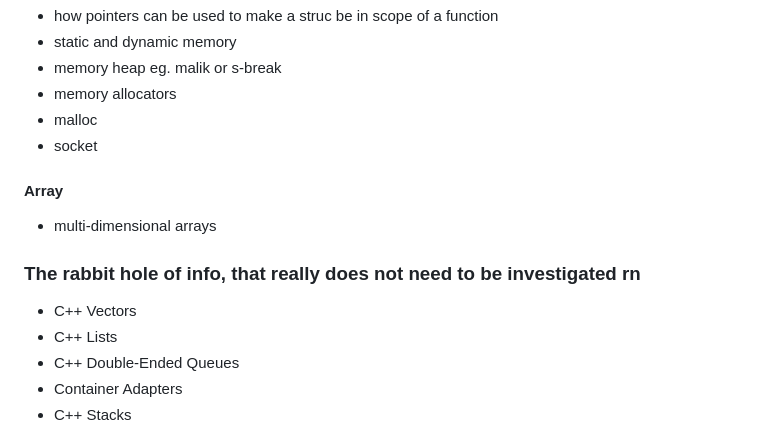
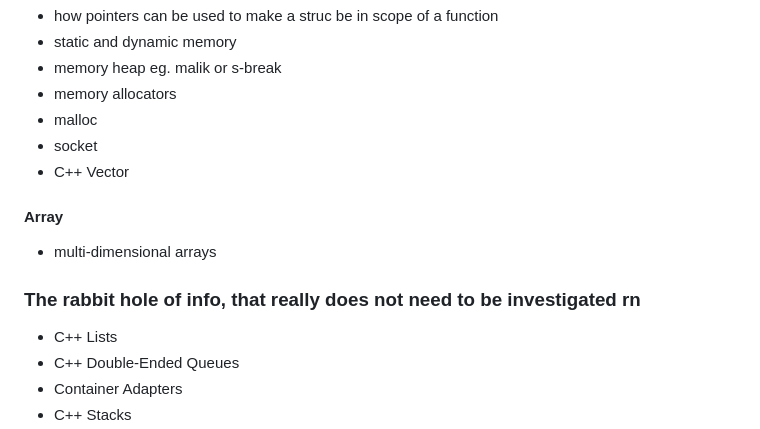
Before and after one commit to musictena/Narrabundah-College, a Markdown page: Robotics Session 2 2023/T2/README.md, the part around the change. Drawn GitHub-style.

```diff
--- a/Robotics Session 2 2023/T2/README.md
+++ b/Robotics Session 2 2023/T2/README.md
@@ -89,12 +89,11 @@ myPointer = &myVar;
 - memory allocators
 - malloc
 - socket
-
+- C++ Vector
 #### Array
 - multi-dimensional arrays
 
 ### The rabbit hole of info, that really does not need to be investigated rn
-- C++ Vectors
 - C++ Lists
 - C++ Double-Ended Queues
 - Container Adapters
```
